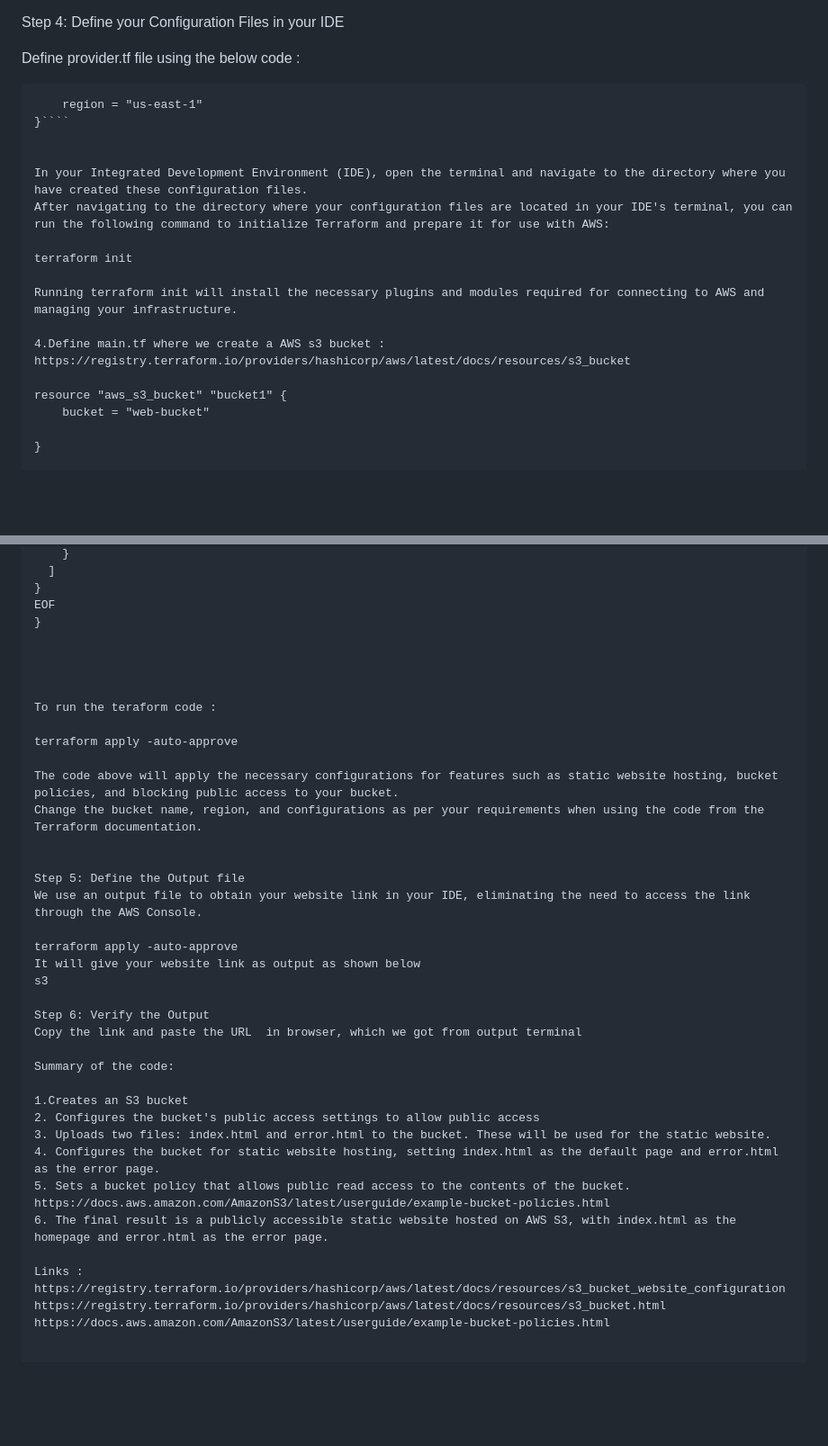
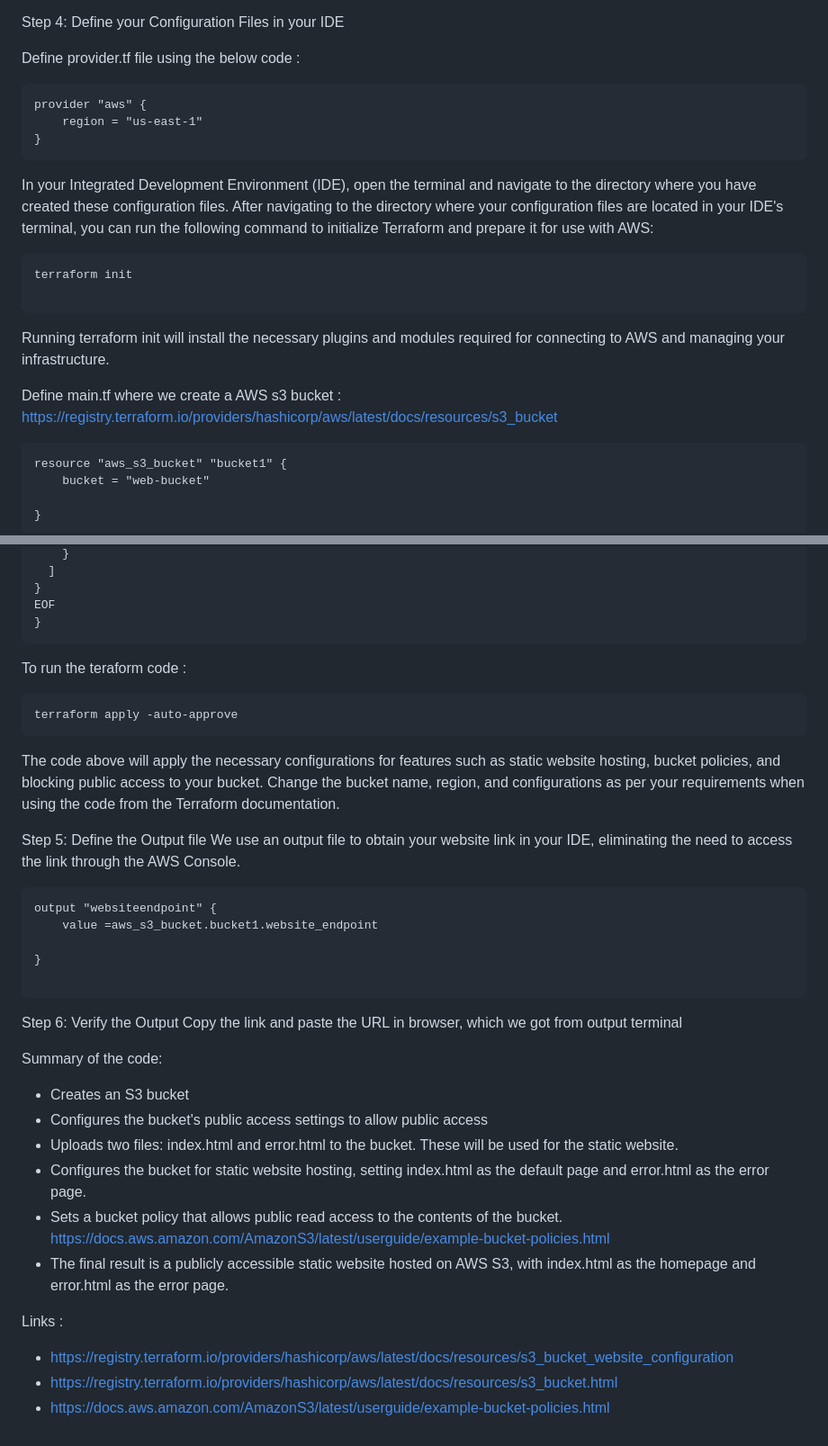
Before and after one commit to alrida98/AWS_terraform-, a Markdown page: README.md, 2 parts joined by grey strips. Shown at 90% size. GitHub-like rendering; blank space fills up the shorter version.

`````diff
--- a/README.md
+++ b/README.md
@@ -35,20 +35,25 @@ Step 4: Define your Configuration Files in your IDE
 
 Define provider.tf file using the below code :
 
-````provider "aws" {
+```
+provider "aws" {
     region = "us-east-1"
-}````
+}
+```
+
 
 
 In your Integrated Development Environment (IDE), open the terminal and navigate to the directory where you have created these configuration files.
 After navigating to the directory where your configuration files are located in your IDE's terminal, you can run the following command to initialize Terraform and prepare it for use with AWS:
 
+```
 terraform init
 
+```
 Running terraform init will install the necessary plugins and modules required for connecting to AWS and managing your infrastructure.
 
-4.Define main.tf where we create a AWS s3 bucket : https://registry.terraform.io/providers/hashicorp/aws/latest/docs/resources/s3_bucket
-
+Define main.tf where we create a AWS s3 bucket : https://registry.terraform.io/providers/hashicorp/aws/latest/docs/resources/s3_bucket
+```
 resource "aws_s3_bucket" "bucket1" {
     bucket = "web-bucket"
 
@@ -114,14 +119,14 @@ resource "aws_s3_bucket_policy" "public_read_access" {
 }
 EOF
 }
-
+```
 
 
 
 To run the teraform code :
-
+```
 terraform apply -auto-approve
-
+```
 The code above will apply the necessary configurations for features such as static website hosting, bucket policies, and blocking public access to your bucket.
 Change the bucket name, region, and configurations as per your requirements when using the code from the Terraform documentation.
 
@@ -129,23 +134,28 @@ Change the bucket name, region, and configurations as per your requirements when
 Step 5: Define the Output file
 We use an output file to obtain your website link in your IDE, eliminating the need to access the link through the AWS Console.
 
-terraform apply -auto-approve
-It will give your website link as output as shown below
-s3
+```
+output "websiteendpoint" {
+    value =aws_s3_bucket.bucket1.website_endpoint
+
+}
+
+```
 
 Step 6: Verify the Output
 Copy the link and paste the URL  in browser, which we got from output terminal
 
 Summary of the code:
-
-1.Creates an S3 bucket
-2. Configures the bucket's public access settings to allow public access
-3. Uploads two files: index.html and error.html to the bucket. These will be used for the static website.
-4. Configures the bucket for static website hosting, setting index.html as the default page and error.html as the error page.
-5. Sets a bucket policy that allows public read access to the contents of the bucket. https://docs.aws.amazon.com/AmazonS3/latest/userguide/example-bucket-policies.html
-6. The final result is a publicly accessible static website hosted on AWS S3, with index.html as the homepage and error.html as the error page.
+ - Creates an S3 bucket
+ - Configures the bucket's public access settings to allow public access
+ - Uploads two files: index.html and error.html to the bucket. These will be used for the static website.
+ - Configures the bucket for static website hosting, setting index.html as the default page and error.html as the error page.
+ - Sets a bucket policy that allows public read access to the contents of the bucket. https://docs.aws.amazon.com/AmazonS3/latest/userguide/example-bucket-policies.html
+ - The final result is a publicly accessible static website hosted on AWS S3, with index.html as the homepage and error.html as the error page.
 
 Links :
-https://registry.terraform.io/providers/hashicorp/aws/latest/docs/resources/s3_bucket_website_configuration
-https://registry.terraform.io/providers/hashicorp/aws/latest/docs/resources/s3_bucket.html
-https://docs.aws.amazon.com/AmazonS3/latest/userguide/example-bucket-policies.html
+
+
+* https://registry.terraform.io/providers/hashicorp/aws/latest/docs/resources/s3_bucket_website_configuration
+* https://registry.terraform.io/providers/hashicorp/aws/latest/docs/resources/s3_bucket.html
+* https://docs.aws.amazon.com/AmazonS3/latest/userguide/example-bucket-policies.html
`````
